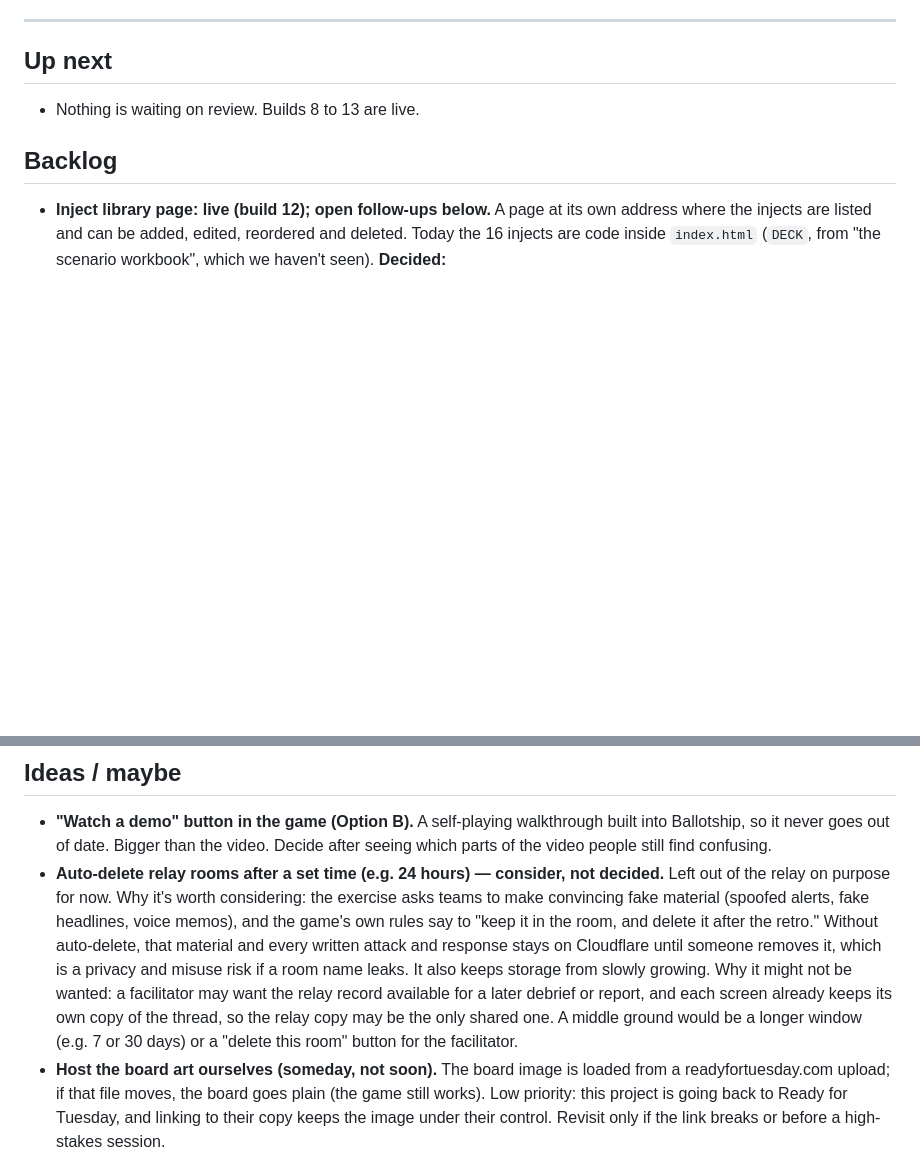
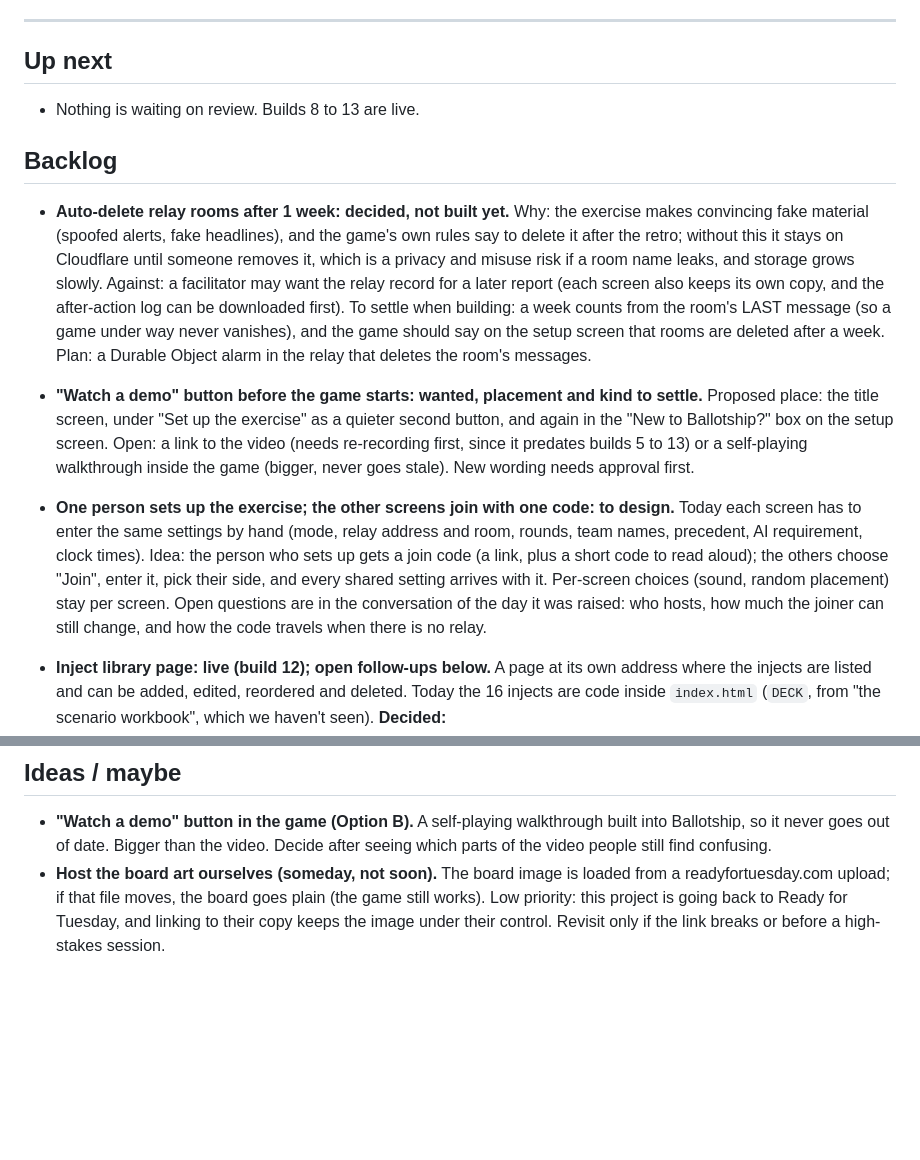
Before and after one commit to freddie4tuesday/ballotship-vibe-code-to-assist-TJ---9-26-26, a Markdown page: ROADMAP.md, 2 parts joined by grey strips. Rendered like a GitHub page; blank space fills up the shorter version.

Commit message:
Roadmap: relay rooms auto-delete after 1 week (decided), demo button, one-person setup with a join code (docs only)
Co-Authored-By: Claude Sonnet 5.5 <noreply@anthropic.com>
Claude-Session: https://claude.ai/code/session_01KLNhdtHX7sAmknFeT3bXNL

```diff
--- a/ROADMAP.md
+++ b/ROADMAP.md
@@ -12,6 +12,24 @@ Each item: a short title, then one or two lines on what and why.
 - Nothing is waiting on review. Builds 8 to 13 are live.
 
 ## Backlog
+
+- **Auto-delete relay rooms after 1 week: decided, not built yet.** Why: the exercise makes convincing fake
+  material (spoofed alerts, fake headlines), and the game's own rules say to delete it after the retro; without
+  this it stays on Cloudflare until someone removes it, which is a privacy and misuse risk if a room name leaks, and
+  storage grows slowly. Against: a facilitator may want the relay record for a later report (each screen also
+  keeps its own copy, and the after-action log can be downloaded first). To settle when building: a week counts
+  from the room's LAST message (so a game under way never vanishes), and the game should say on the setup screen
+  that rooms are deleted after a week. Plan: a Durable Object alarm in the relay that deletes the room's messages.
+- **"Watch a demo" button before the game starts: wanted, placement and kind to settle.** Proposed place: the title
+  screen, under "Set up the exercise" as a quieter second button, and again in the "New to Ballotship?" box on the
+  setup screen. Open: a link to the video (needs re-recording first, since it predates builds 5 to 13) or a
+  self-playing walkthrough inside the game (bigger, never goes stale). New wording needs approval first.
+- **One person sets up the exercise; the other screens join with one code: to design.** Today each screen has to
+  enter the same settings by hand (mode, relay address and room, rounds, team names, precedent, AI requirement,
+  clock times). Idea: the person who sets up gets a join code (a link, plus a short code to read aloud); the others
+  choose "Join", enter it, pick their side, and every shared setting arrives with it. Per-screen choices (sound,
+  random placement) stay per screen. Open questions are in the conversation of the day it was raised: who
+  hosts, how much the joiner can still change, and how the code travels when there is no relay.
 
 - **Inject library page: live (build 12); open follow-ups below.** A page at its own address where the injects are
   listed and can be added, edited, reordered and deleted. Today the 16 injects are code inside
@@ -67,16 +85,6 @@ Each item: a short title, then one or two lines on what and why.
 - **"Watch a demo" button in the game (Option B).** A self-playing walkthrough built into
   Ballotship, so it never goes out of date. Bigger than the video. Decide after seeing which
   parts of the video people still find confusing.
-- **Auto-delete relay rooms after a set time (e.g. 24 hours) — consider, not decided.** Left
-  out of the relay on purpose for now. Why it's worth considering: the exercise asks teams to
-  make convincing fake material (spoofed alerts, fake headlines, voice memos), and the game's own
-  rules say to "keep it in the room, and delete it after the retro." Without auto-delete, that
-  material and every written attack and response stays on Cloudflare until someone removes it,
-  which is a privacy and misuse risk if a room name leaks. It also keeps storage from slowly
-  growing. Why it might not be wanted: a facilitator may want the relay record available for a
-  later debrief or report, and each screen already keeps its own copy of the thread, so the
-  relay copy may be the only shared one. A middle ground would be a longer window (e.g. 7 or
-  30 days) or a "delete this room" button for the facilitator.
 - **Host the board art ourselves (someday, not soon).** The board image is loaded from a
   readyfortuesday.com upload; if that file moves, the board goes plain (the game still works).
   Low priority: this project is going back to Ready for Tuesday, and linking to their copy keeps
```
